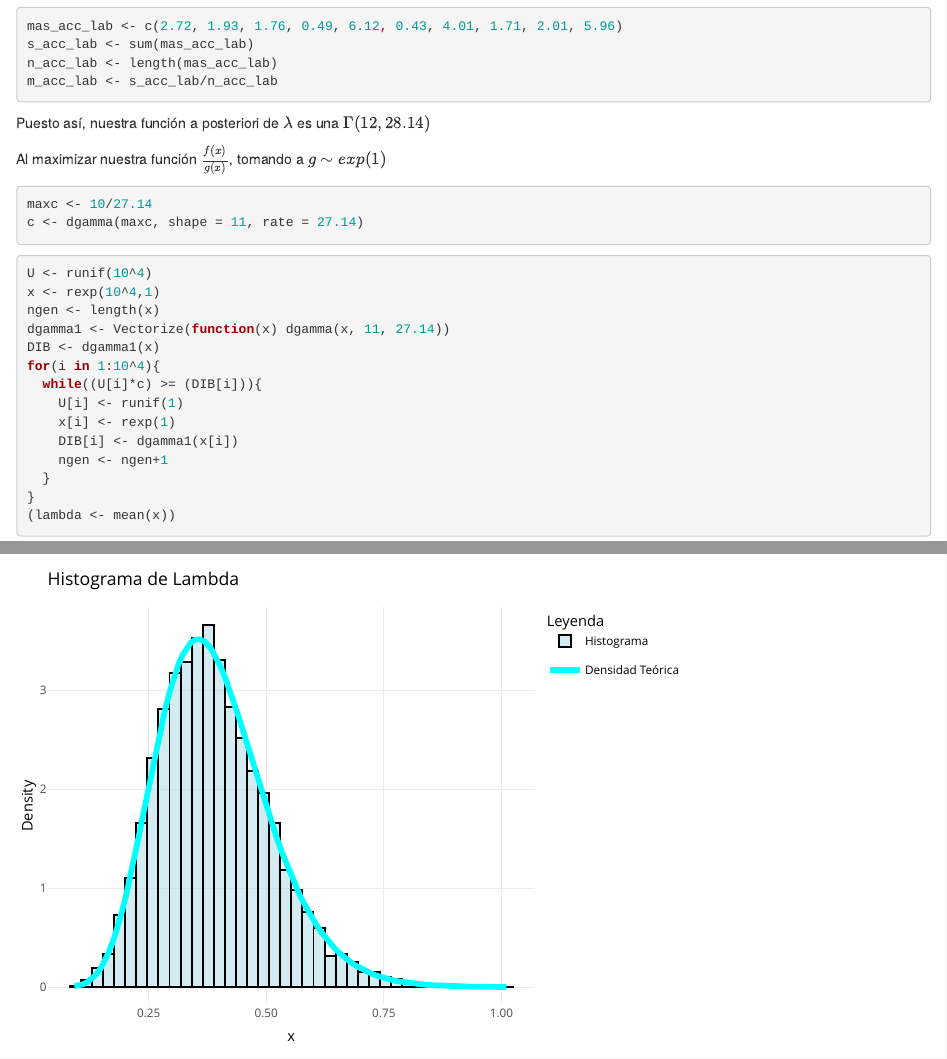
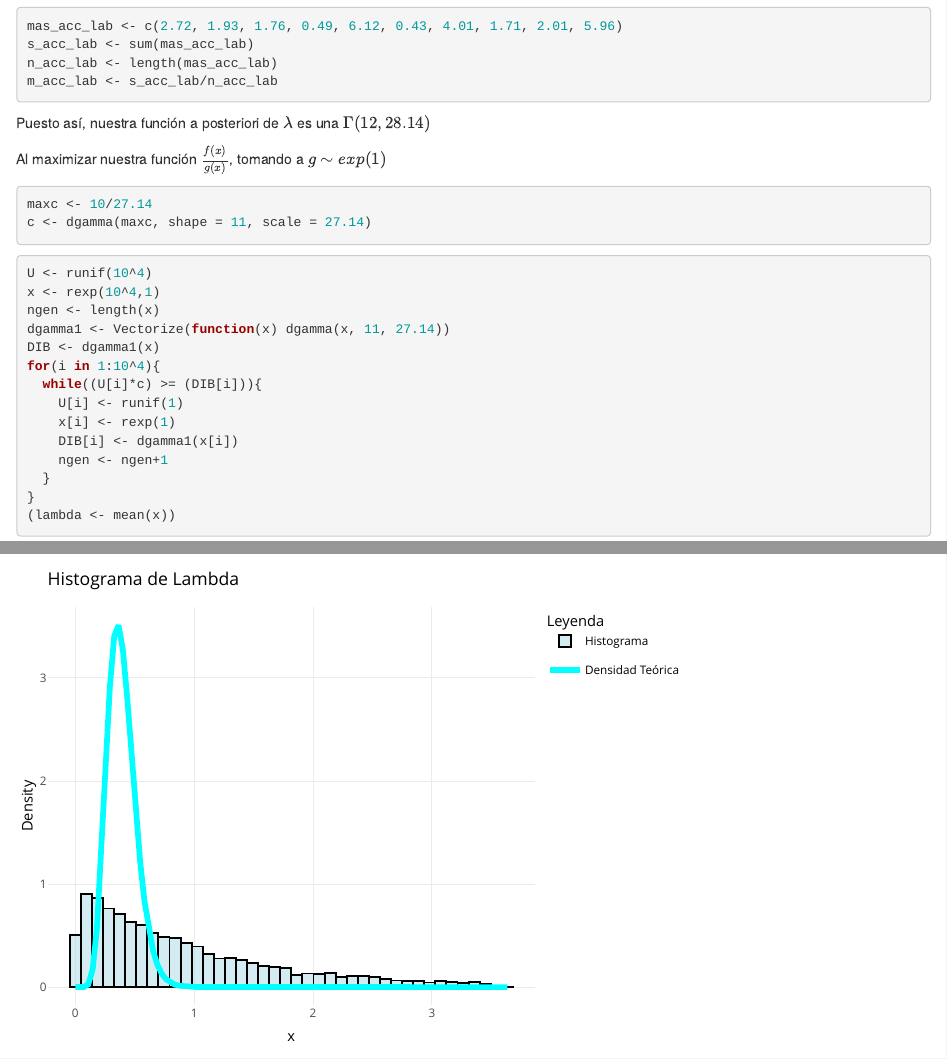
Before and after one commit to bluke7ide/Tarea2_Estadistica, an R Markdown document (Tarea2.Rmd): the page in a window 1100 px wide, from 3570 px down, and a second part further down, joined at a grey line. Rendered offline with R 4.5, knitr and Pandoc, with nearby package versions; drawn as R Markdown's standard HTML page in place of the format the file asks for.

Commit message:
fix: scale parameter

````diff
--- a/Tarea2.Rmd
+++ b/Tarea2.Rmd
@@ -144,7 +144,7 @@ Puesto así, nuestra función a posteriori de $\lambda$ es una $\Gamma(12, 28.14
 Al maximizar nuestra función $\frac{f(x)}{g(x)}$, tomando a $g \sim exp(1)$
 ```{r}
 maxc <- 10/27.14
-c <- dgamma(maxc, shape = 11, rate = 27.14)
+c <- dgamma(maxc, shape = 11, scale = 27.14)
 ```
 
 ```{r}
````
Also changed, not shown: Tarea2.Rmd (2 more changed lines).
